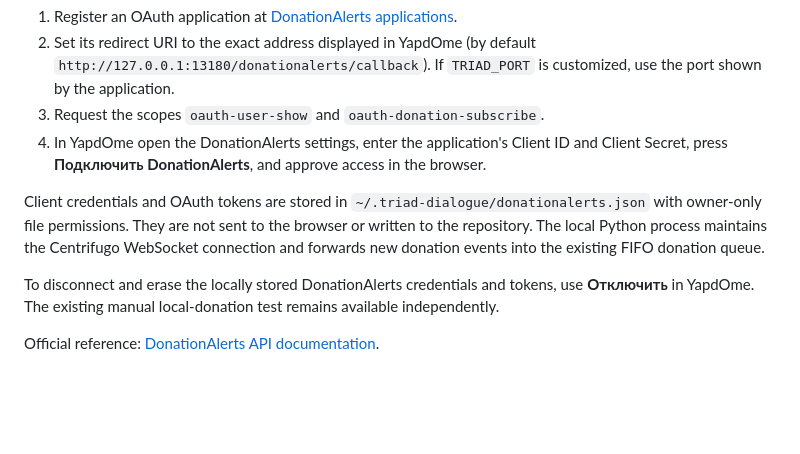
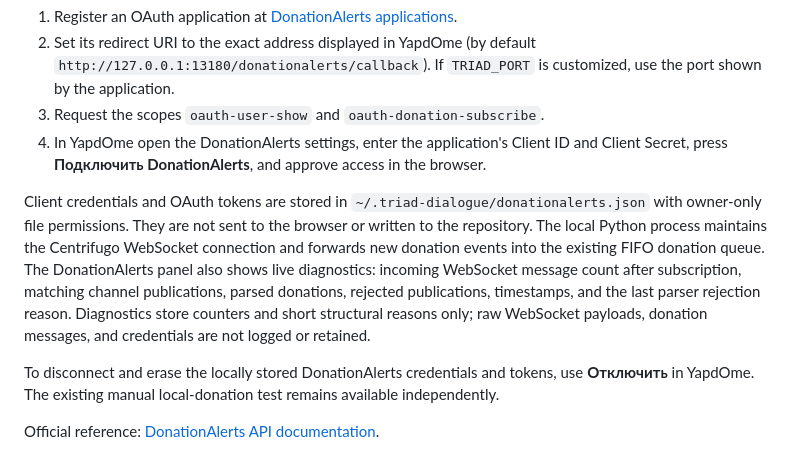
Before and after one commit to r00t0verl0rd/YapdOme, a Markdown page: README.md, the part around the change. GitHub-like rendering; blank space fills up the shorter version.

Commit message:
Document DonationAlerts diagnostics

```diff
--- a/README.md
+++ b/README.md
@@ -124,7 +124,7 @@ YapdOme can receive new DonationAlerts donations on the local computer. The inte
 3. Request the scopes `oauth-user-show` and `oauth-donation-subscribe`.
 4. In YapdOme open the DonationAlerts settings, enter the application's Client ID and Client Secret, press **Подключить DonationAlerts**, and approve access in the browser.
 
-Client credentials and OAuth tokens are stored in `~/.triad-dialogue/donationalerts.json` with owner-only file permissions. They are not sent to the browser or written to the repository. The local Python process maintains the Centrifugo WebSocket connection and forwards new donation events into the existing FIFO donation queue.
+Client credentials and OAuth tokens are stored in `~/.triad-dialogue/donationalerts.json` with owner-only file permissions. They are not sent to the browser or written to the repository. The local Python process maintains the Centrifugo WebSocket connection and forwards new donation events into the existing FIFO donation queue. The DonationAlerts panel also shows live diagnostics: incoming WebSocket message count after subscription, matching channel publications, parsed donations, rejected publications, timestamps, and the last parser rejection reason. Diagnostics store counters and short structural reasons only; raw WebSocket payloads, donation messages, and credentials are not logged or retained.
 
 To disconnect and erase the locally stored DonationAlerts credentials and tokens, use **Отключить** in YapdOme. The existing manual local-donation test remains available independently.
 
```
